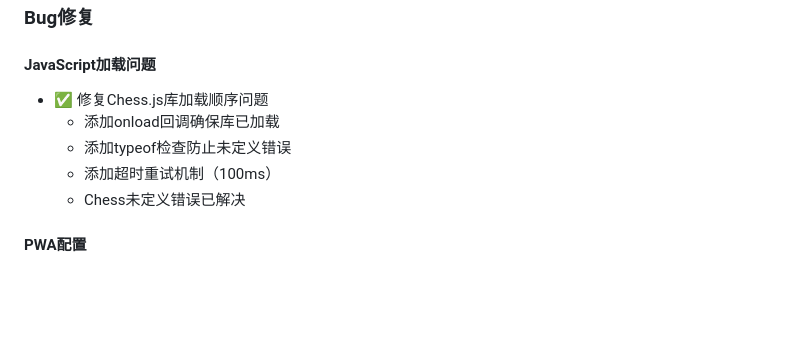
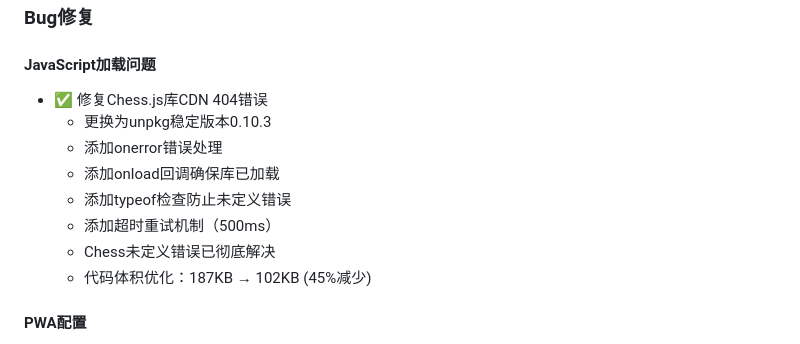
Before and after one commit to zhaibin/aichess, a Markdown page: CHANGELOG.md, the part around the change. Drawn GitHub-style; blank space fills up the shorter version.

Commit message:
文档: 更新CHANGELOG记录CDN修复和代码体积优化

```diff
--- a/CHANGELOG.md
+++ b/CHANGELOG.md
@@ -39,11 +39,14 @@
 ### Bug修复
 
 #### JavaScript加载问题
-- ✅ 修复Chess.js库加载顺序问题
+- ✅ 修复Chess.js库CDN 404错误
+  - 更换为unpkg稳定版本0.10.3
+  - 添加onerror错误处理
   - 添加onload回调确保库已加载
   - 添加typeof检查防止未定义错误
-  - 添加超时重试机制（100ms）
-  - Chess未定义错误已解决
+  - 添加超时重试机制（500ms）
+  - Chess未定义错误已彻底解决
+  - 代码体积优化：187KB → 102KB (45%减少)
 
 #### PWA配置
 - ✅ 更新PWA meta标签
```
